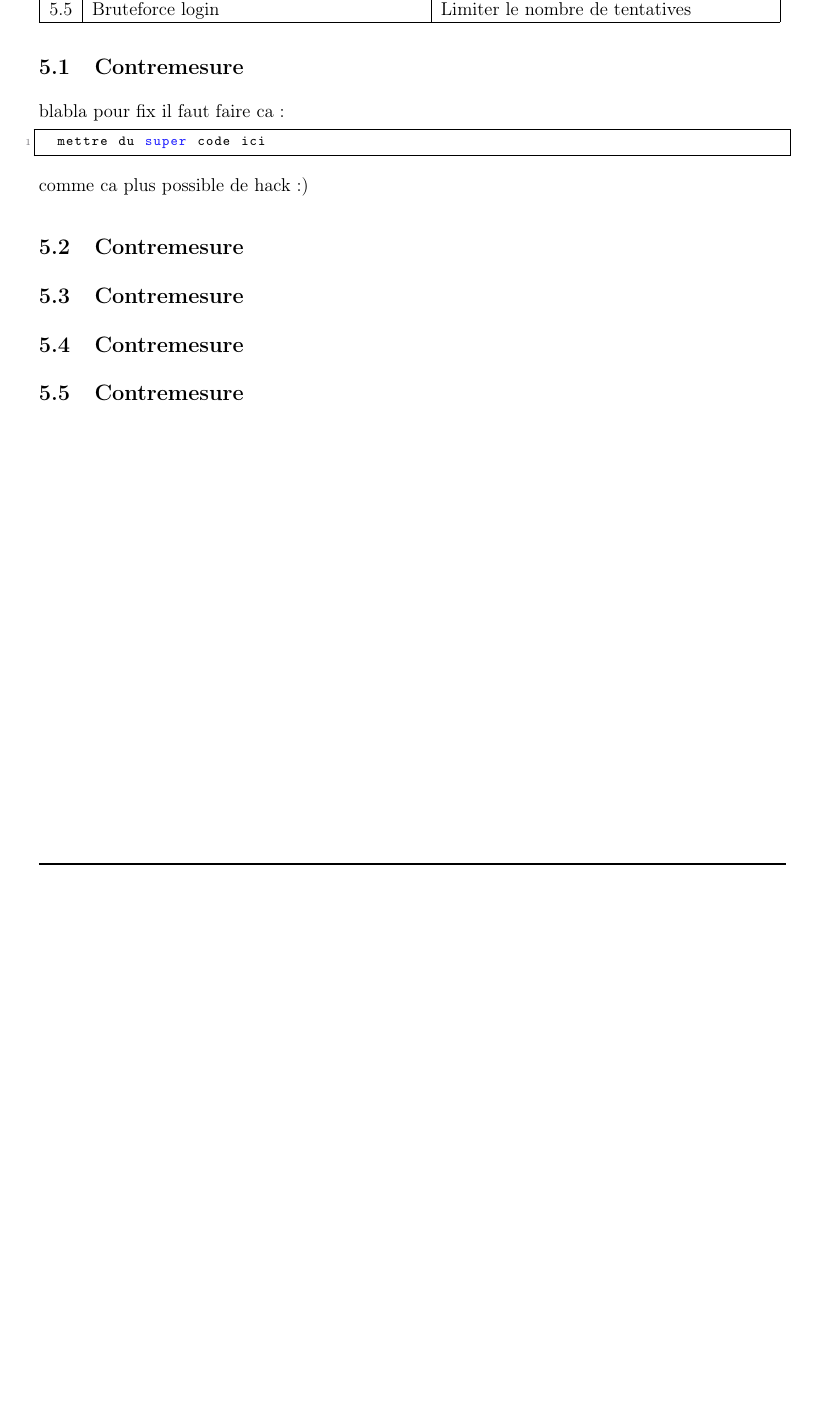
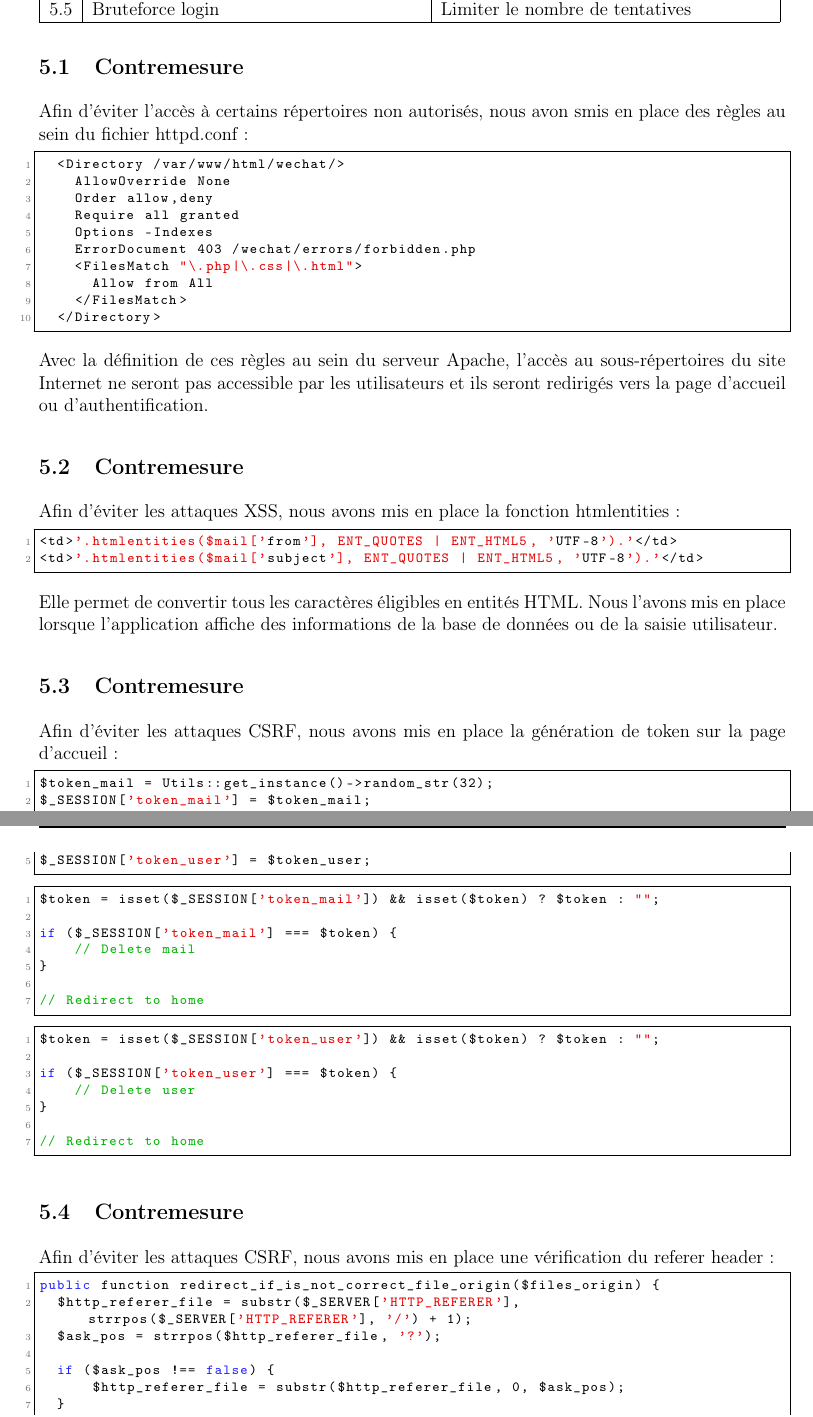
Before and after one commit to lassalleloan/WeChat, a LaTeX document (rapport/template_heig.tex): part of page 10 of 10 before the commit and two parts of pages 10 and 11 of 13 after it, the two joined at a grey line, cut so that both start at the same text, the shorter picture padded with empty space. Compiled offline with pdfLaTeX.

Commit message:
Add some mitigation

```diff
--- a/rapport/template_heig.tex
+++ b/rapport/template_heig.tex
@@ -452,17 +452,77 @@ tableau récap et montrer new implémentation
 
 \subsection{Contremesure}\label{c1}
 
-blabla pour fix il faut faire ca :
+Afin d'éviter l'accès à certains répertoires non autorisés, nous avon smis en place des règles au sein du fichier httpd.conf :
 
 \begin{lstlisting}[style=JAVA]
-	mettre du super code ici
+	<Directory /var/www/html/wechat/>
+    AllowOverride None
+    Order allow,deny
+    Require all granted
+    Options -Indexes
+    ErrorDocument 403 /wechat/errors/forbidden.php
+    <FilesMatch "\.php|\.css|\.html">
+      Allow from All
+    </FilesMatch>
+  </Directory>
 \end{lstlisting}
 
-comme ca plus possible de hack :)
+Avec la définition de ces règles au sein du serveur Apache, l'accès au sous-répertoires du site Internet ne seront pas accessible par les utilisateurs et ils seront redirigés vers la page d'accueil ou d'authentification.
 
 \subsection{Contremesure}\label{c2}
 
+Afin d'éviter les attaques XSS, nous avons mis en place la fonction htmlentities :
+
+\begin{lstlisting}[style=JAVA]
+<td>'.htmlentities($mail['from'], ENT_QUOTES | ENT_HTML5, 'UTF-8').'</td>
+<td>'.htmlentities($mail['subject'], ENT_QUOTES | ENT_HTML5, 'UTF-8').'</td>
+\end{lstlisting}
+
+Elle permet de convertir tous les caractères éligibles en entités HTML. Nous l'avons mis en place lorsque l'application affiche des informations de la base de données ou de la saisie utilisateur.
+
 \subsection{Contremesure}\label{c3}
+
+Afin d'éviter les attaques CSRF, nous avons mis en place la génération de token sur la page d'accueil :
+
+\begin{lstlisting}[style=JAVA]
+$token_mail = Utils::get_instance()->random_str(32);
+$_SESSION['token_mail'] = $token_mail;
+
+$token_user = Utils::get_instance()->random_str(32);
+$_SESSION['token_user'] = $token_user;
+\end{lstlisting}
+
+\begin{lstlisting}[style=JAVA]
+$token = isset($_SESSION['token_mail']) && isset($token) ? $token : "";
+
+if ($_SESSION['token_mail'] === $token) {
+    // Delete mail
+}
+
+// Redirect to home
+\end{lstlisting}
+
+\begin{lstlisting}[style=JAVA]
+$token = isset($_SESSION['token_user']) && isset($token) ? $token : "";
+
+if ($_SESSION['token_user'] === $token) {
+    // Delete user
+}
+
+// Redirect to home
+\end{lstlisting}
 
 \subsection{Contremesure}\label{c4}
 
+Afin d'éviter les attaques CSRF, nous avons mis en place une vérification du referer header :
+
+\begin{lstlisting}[style=JAVA]
+public function redirect_if_is_not_correct_file_origin($files_origin) {
+  $http_referer_file = substr($_SERVER['HTTP_REFERER'], strrpos($_SERVER['HTTP_REFERER'], '/') + 1);
+  $ask_pos = strrpos($http_referer_file, '?');
+
+  if ($ask_pos !== false) {
+      $http_referer_file = substr($http_referer_file, 0, $ask_pos);
+  }
+
+  foreach ($files_origin as $file_origin) {
@@ -470,0 +556,3 @@ comme ca plus possible de hack :)
+\end{lstlisting}
+
+\begin{lstlisting}[style=JAVA]
```
Also changed, not shown: rapport/template_heig.tex (101 more changed lines).
